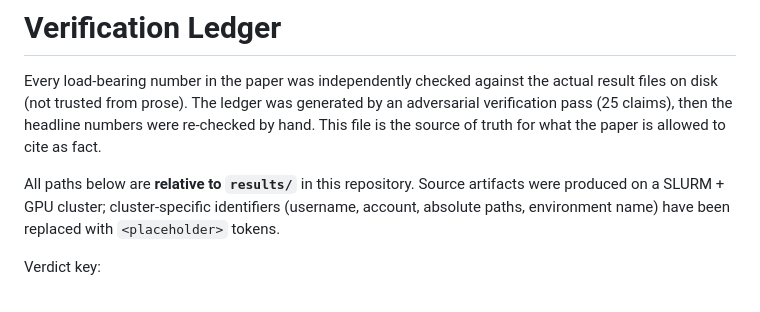
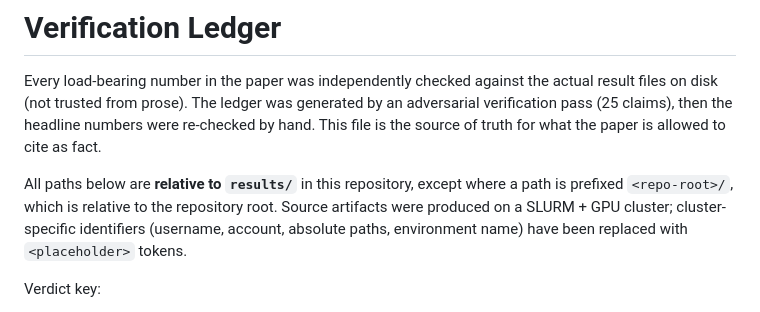
Before and after one commit to shehral/halt-failure-ocr-vlm, a Markdown page: VERIFICATION.md, the part around one of its changes. Drawn GitHub-style.

Commit message:
docs: annotate EOS-margin source path as repo-root-relative in ledger
The EOS trace lives at repo-root, not under results/, contradicting the
VERIFICATION.md path convention. Prefix the row with <repo-root>/ and
note the exception in the header.

Co-Authored-By: Claude Opus 4.8 (1M context) <noreply@anthropic.com>

```diff
--- a/VERIFICATION.md
+++ b/VERIFICATION.md
@@ -5,7 +5,8 @@ files on disk (not trusted from prose). The ledger was generated by an adversari
 verification pass (25 claims), then the headline numbers were re-checked by hand. This file
 is the source of truth for what the paper is allowed to cite as fact.
 
-All paths below are **relative to `results/`** in this repository. Source artifacts were
+All paths below are **relative to `results/`** in this repository, except where a path is
+prefixed `<repo-root>/`, which is relative to the repository root. Source artifacts were
 produced on a SLURM + GPU cluster; cluster-specific identifiers (username, account, absolute
 paths, environment name) have been replaced with `<placeholder>` tokens.
 
```
Also changed, not shown: other parts of VERIFICATION.md (+1 -1 lines).
